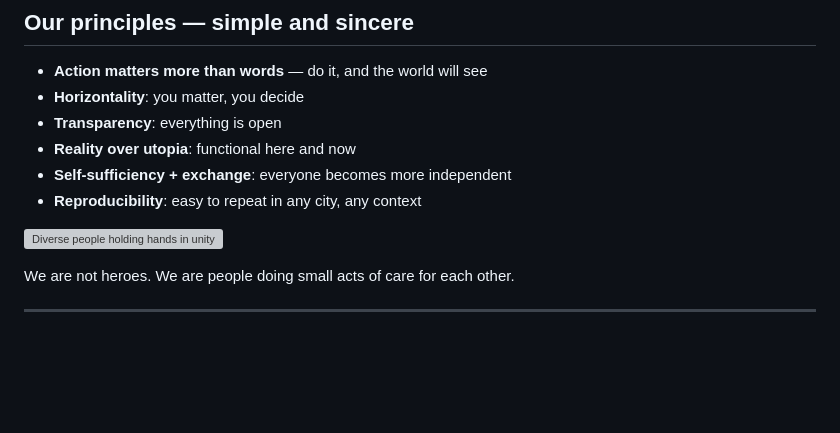
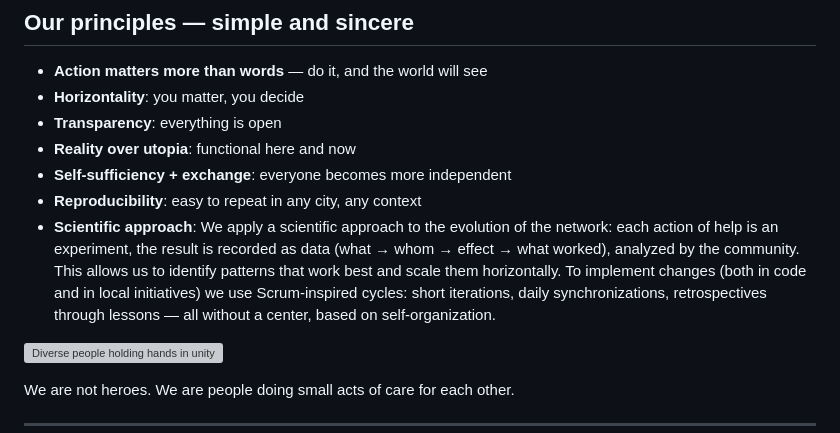
Before and after one commit to Fil-m/eme, a Markdown page: MANIFESTO.md, the part around the change. GitHub-like rendering; blank space fills up the shorter version; grey boxes are pictures that could not be loaded.

```diff
--- a/MANIFESTO.md
+++ b/MANIFESTO.md
@@ -61,6 +61,7 @@ Everyone equal in their ability to help.
 - **Reality over utopia**: functional here and now
 - **Self-sufficiency + exchange**: everyone becomes more independent
 - **Reproducibility**: easy to repeat in any city, any context
+- **Scientific approach**: We apply a scientific approach to the evolution of the network: each action of help is an experiment, the result is recorded as data (what → whom → effect → what worked), analyzed by the community. This allows us to identify patterns that work best and scale them horizontally. To implement changes (both in code and in local initiatives) we use Scrum-inspired cycles: short iterations, daily synchronizations, retrospectives through lessons — all without a center, based on self-organization.
 
 ![Diverse people holding hands in unity](https://as1.ftcdn.net/jpg/05/41/88/44/1000_F_541884487_XzdFnjsw1jypTICKkLIbv5Q73FExx0i9.jpg)
 
```
